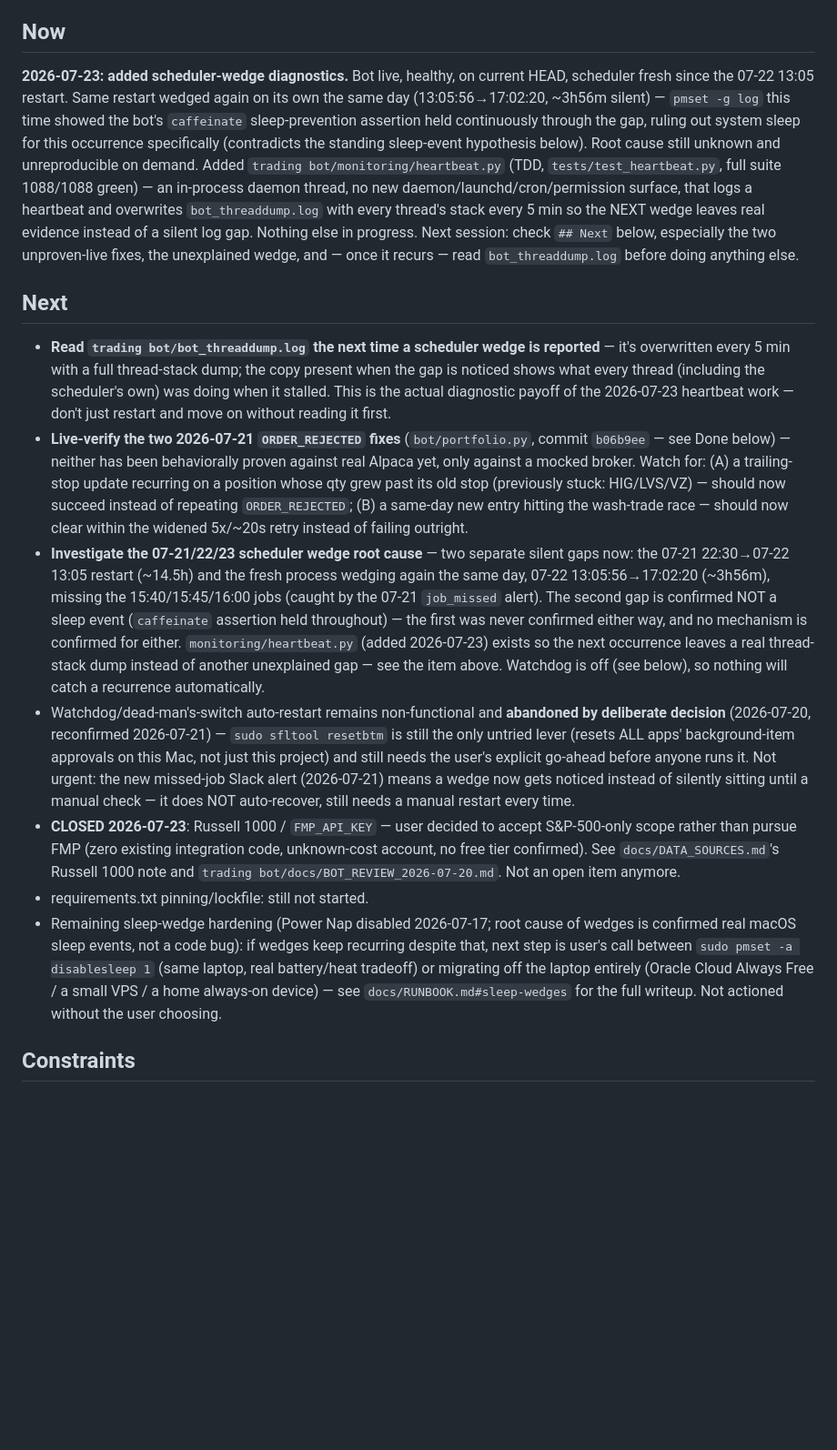
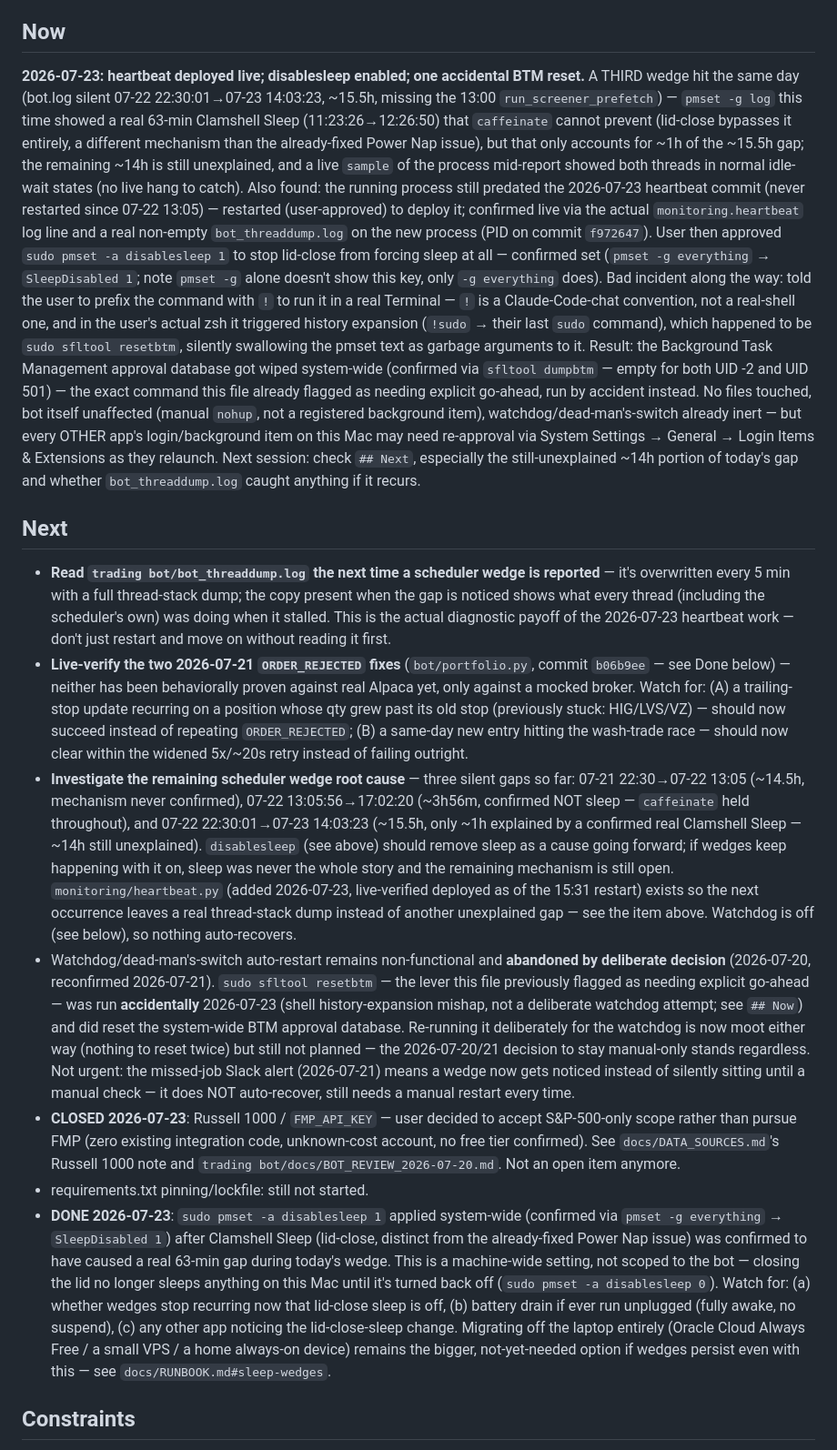
Before and after one commit to APLHAseeking/sentiment-analyzer, a Markdown page: docs/STATE.md, the part around the change. Shown at 91% size. GitHub-like rendering; blank space fills up the shorter version.

Commit message:
docs: log the 2026-07-23 wedge, heartbeat deploy, and BTM reset incident
Third scheduler wedge same week, partly (not fully) explained by a
confirmed Clamshell Sleep event; restarted to actually deploy the
heartbeat fix (was running stale pre-fix code); disablesleep enabled
to remove lid-close sleep as a cause going forward. Also recording an
accidental sudo sfltool resetbtm (shell history-expansion mishap while
trying to run pmset in a real terminal) that wiped the system-wide BTM
approval database -- no files touched, bot itself unaffected.

Co-Authored-By: Claude Sonnet 5 <noreply@anthropic.com>

```diff
--- a/docs/STATE.md
+++ b/docs/STATE.md
@@ -8,18 +8,31 @@ fundamental_signals insert, stop-loss wash-trade race — see Done). Bot is curr
 restarted, healthy, running the latest fixes.
 
 ## Now
-**2026-07-23: added scheduler-wedge diagnostics.** Bot live, healthy, on current HEAD, scheduler
-fresh since the 07-22 13:05 restart. Same restart wedged again on its own the same day
-(13:05:56→17:02:20, ~3h56m silent) — `pmset -g log` this time showed the bot's `caffeinate`
-sleep-prevention assertion held continuously through the gap, ruling out system sleep for this
-occurrence specifically (contradicts the standing sleep-event hypothesis below). Root cause
-still unknown and unreproducible on demand. Added `trading bot/monitoring/heartbeat.py`
-(TDD, `tests/test_heartbeat.py`, full suite 1088/1088 green) — an in-process daemon thread, no
-new daemon/launchd/cron/permission surface, that logs a heartbeat and overwrites
-`bot_threaddump.log` with every thread's stack every 5 min so the NEXT wedge leaves real
-evidence instead of a silent log gap. Nothing else in progress. Next session: check `## Next`
-below, especially the two unproven-live fixes, the unexplained wedge, and — once it recurs —
-read `bot_threaddump.log` before doing anything else.
+**2026-07-23: heartbeat deployed live; disablesleep enabled; one accidental BTM reset.** A
+THIRD wedge hit the same day (bot.log silent 07-22 22:30:01→07-23 14:03:23, ~15.5h, missing the
+13:00 `run_screener_prefetch`) — `pmset -g log` this time showed a real 63-min Clamshell Sleep
+(11:23:26→12:26:50) that `caffeinate` cannot prevent (lid-close bypasses it entirely, a
+different mechanism than the already-fixed Power Nap issue), but that only accounts for ~1h of
+the ~15.5h gap; the remaining ~14h is still unexplained, and a live `sample` of the process
+mid-report showed both threads in normal idle-wait states (no live hang to catch). Also found:
+the running process still predated the 2026-07-23 heartbeat commit (never restarted since
+07-22 13:05) — restarted (user-approved) to deploy it; confirmed live via the actual
+`monitoring.heartbeat` log line and a real non-empty `bot_threaddump.log` on the new process
+(PID on commit `f972647`). User then approved `sudo pmset -a disablesleep 1` to stop lid-close
+from forcing sleep at all — confirmed set (`pmset -g everything` → `SleepDisabled 1`; note
+`pmset -g` alone doesn't show this key, only `-g everything` does). Bad incident along the way:
+told the user to prefix the command with `!` to run it in a real Terminal — `!` is a
+Claude-Code-chat convention, not a real-shell one, and in the user's actual zsh it triggered
+history expansion (`!sudo` → their last `sudo` command), which happened to be
+`sudo sfltool resetbtm`, silently swallowing the pmset text as garbage arguments to it. Result:
+the Background Task Management approval database got wiped system-wide (confirmed via
+`sfltool dumpbtm` — empty for both UID -2 and UID 501) — the exact command this file already
+flagged as needing explicit go-ahead, run by accident instead. No files touched, bot itself
+unaffected (manual `nohup`, not a registered background item), watchdog/dead-man's-switch
+already inert — but every OTHER app's login/background item on this Mac may need re-approval
+via System Settings → General → Login Items & Extensions as they relaunch. Next session: check
+`## Next`, especially the still-unexplained ~14h portion of today's gap and whether
+`bot_threaddump.log` caught anything if it recurs.
 
 ## Next
 - **Read `trading bot/bot_threaddump.log` the next time a scheduler wedge is reported** — it's
@@ -33,32 +46,39 @@ read `bot_threaddump.log` before doing anything else.
   whose qty grew past its old stop (previously stuck: HIG/LVS/VZ) — should now succeed instead
   of repeating `ORDER_REJECTED`; (B) a same-day new entry hitting the wash-trade race — should
   now clear within the widened 5x/~20s retry instead of failing outright.
-- **Investigate the 07-21/22/23 scheduler wedge root cause** — two separate silent gaps now: the
-  07-21 22:30→07-22 13:05 restart (~14.5h) and the fresh process wedging again the same day,
-  07-22 13:05:56→17:02:20 (~3h56m), missing the 15:40/15:45/16:00 jobs (caught by the 07-21
-  `job_missed` alert). The second gap is confirmed NOT a sleep event (`caffeinate` assertion
-  held throughout) — the first was never confirmed either way, and no mechanism is confirmed
-  for either. `monitoring/heartbeat.py` (added 2026-07-23) exists so the next occurrence leaves
-  a real thread-stack dump instead of another unexplained gap — see the item above. Watchdog is
-  off (see below), so nothing will catch a recurrence automatically.
+- **Investigate the remaining scheduler wedge root cause** — three silent gaps so far: 07-21
+  22:30→07-22 13:05 (~14.5h, mechanism never confirmed), 07-22 13:05:56→17:02:20 (~3h56m,
+  confirmed NOT sleep — `caffeinate` held throughout), and 07-22 22:30:01→07-23 14:03:23
+  (~15.5h, only ~1h explained by a confirmed real Clamshell Sleep — ~14h still unexplained).
+  `disablesleep` (see above) should remove sleep as a cause going forward; if wedges keep
+  happening with it on, sleep was never the whole story and the remaining mechanism is still
+  open. `monitoring/heartbeat.py` (added 2026-07-23, live-verified deployed as of the 15:31
+  restart) exists so the next occurrence leaves a real thread-stack dump instead of another
+  unexplained gap — see the item above. Watchdog is off (see below), so nothing auto-recovers.
 - Watchdog/dead-man's-switch auto-restart remains non-functional and **abandoned by
-  deliberate decision** (2026-07-20, reconfirmed 2026-07-21) — `sudo sfltool resetbtm` is
-  still the only untried lever (resets ALL apps' background-item approvals on this Mac, not
-  just this project) and still needs the user's explicit go-ahead before anyone runs it. Not
-  urgent: the new missed-job Slack alert (2026-07-21) means a wedge now gets noticed instead
-  of silently sitting until a manual check — it does NOT auto-recover, still needs a manual
-  restart every time.
+  deliberate decision** (2026-07-20, reconfirmed 2026-07-21). `sudo sfltool resetbtm` — the
+  lever this file previously flagged as needing explicit go-ahead — was run **accidentally**
+  2026-07-23 (shell history-expansion mishap, not a deliberate watchdog attempt; see `## Now`)
+  and did reset the system-wide BTM approval database. Re-running it deliberately for the
+  watchdog is now moot either way (nothing to reset twice) but still not planned — the
+  2026-07-20/21 decision to stay manual-only stands regardless. Not urgent: the missed-job
+  Slack alert (2026-07-21) means a wedge now gets noticed instead of silently sitting until a
+  manual check — it does NOT auto-recover, still needs a manual restart every time.
 - **CLOSED 2026-07-23**: Russell 1000 / `FMP_API_KEY` — user decided to accept S&P-500-only
   scope rather than pursue FMP (zero existing integration code, unknown-cost account, no free
   tier confirmed). See `docs/DATA_SOURCES.md`'s Russell 1000 note and
   `trading bot/docs/BOT_REVIEW_2026-07-20.md`. Not an open item anymore.
 - requirements.txt pinning/lockfile: still not started.
-- Remaining sleep-wedge hardening (Power Nap disabled 2026-07-17; root cause of wedges is
-  confirmed real macOS sleep events, not a code bug): if wedges keep recurring despite that,
-  next step is user's call between `sudo pmset -a disablesleep 1` (same laptop, real
-  battery/heat tradeoff) or migrating off the laptop entirely (Oracle Cloud Always Free / a
-  small VPS / a home always-on device) — see `docs/RUNBOOK.md#sleep-wedges` for the full
-  writeup. Not actioned without the user choosing.
+- **DONE 2026-07-23**: `sudo pmset -a disablesleep 1` applied system-wide (confirmed via
+  `pmset -g everything` → `SleepDisabled 1`) after Clamshell Sleep (lid-close, distinct from
+  the already-fixed Power Nap issue) was confirmed to have caused a real 63-min gap during
+  today's wedge. This is a machine-wide setting, not scoped to the bot — closing the lid no
+  longer sleeps anything on this Mac until it's turned back off (`sudo pmset -a disablesleep
+  0`). Watch for: (a) whether wedges stop recurring now that lid-close sleep is off, (b)
+  battery drain if ever run unplugged (fully awake, no suspend), (c) any other app noticing the
+  lid-close-sleep change. Migrating off the laptop entirely (Oracle Cloud Always Free / a small
+  VPS / a home always-on device) remains the bigger, not-yet-needed option if wedges persist
+  even with this — see `docs/RUNBOOK.md#sleep-wedges`.
 
 ## Constraints
 - User 2026-07-17 (this review thread): report findings for sign-off first, no fixes applied
```
